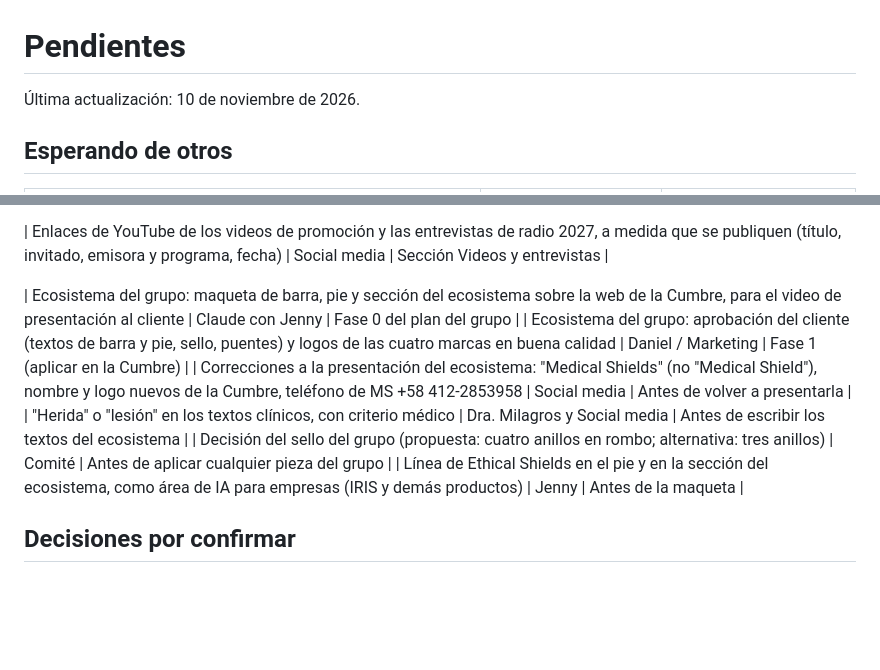
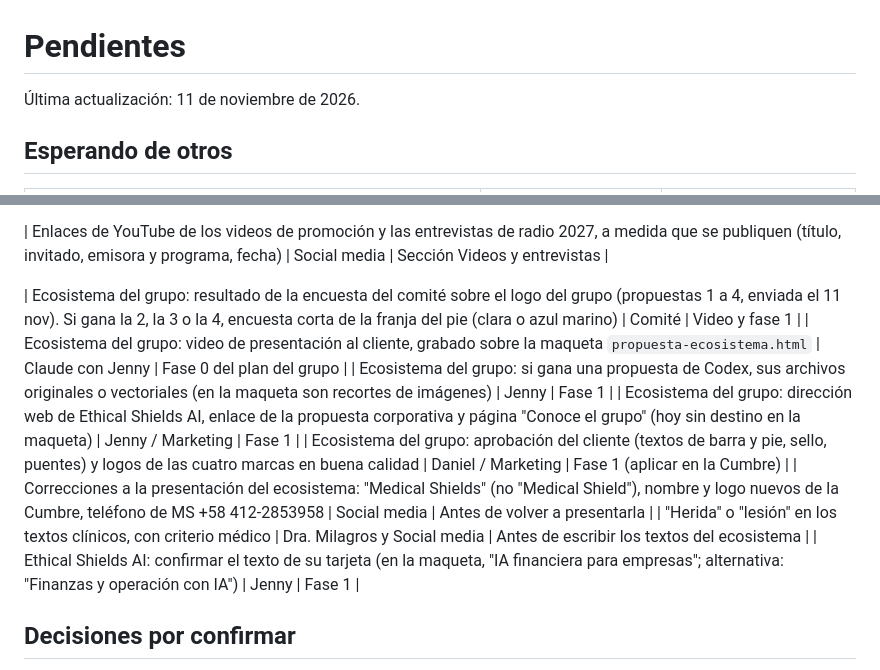
Before and after one commit to cuidamostuheridainfo/cumbre-web, a Markdown page: docs/PENDIENTES.md, 2 parts joined by grey strips. Drawn GitHub-style; blank space fills up the shorter version.

```diff
--- a/docs/PENDIENTES.md
+++ b/docs/PENDIENTES.md
@@ -1,6 +1,6 @@
 # Pendientes
 
-Última actualización: 10 de noviembre de 2026.
+Última actualización: 11 de noviembre de 2026.
 
 ## Esperando de otros
 
@@ -36,12 +36,14 @@
 
 | Enlaces de YouTube de los videos de promoción y las entrevistas de radio 2027, a medida que se publiquen (título, invitado, emisora y programa, fecha) | Social media | Sección Videos y entrevistas |
 
-| Ecosistema del grupo: maqueta de barra, pie y sección del ecosistema sobre la web de la Cumbre, para el video de presentación al cliente | Claude con Jenny | Fase 0 del plan del grupo |
+| Ecosistema del grupo: resultado de la encuesta del comité sobre el logo del grupo (propuestas 1 a 4, enviada el 11 nov). Si gana la 2, la 3 o la 4, encuesta corta de la franja del pie (clara o azul marino) | Comité | Video y fase 1 |
+| Ecosistema del grupo: video de presentación al cliente, grabado sobre la maqueta `propuesta-ecosistema.html` | Claude con Jenny | Fase 0 del plan del grupo |
+| Ecosistema del grupo: si gana una propuesta de Codex, sus archivos originales o vectoriales (en la maqueta son recortes de imágenes) | Jenny | Fase 1 |
+| Ecosistema del grupo: dirección web de Ethical Shields AI, enlace de la propuesta corporativa y página "Conoce el grupo" (hoy sin destino en la maqueta) | Jenny / Marketing | Fase 1 |
 | Ecosistema del grupo: aprobación del cliente (textos de barra y pie, sello, puentes) y logos de las cuatro marcas en buena calidad | Daniel / Marketing | Fase 1 (aplicar en la Cumbre) |
 | Correcciones a la presentación del ecosistema: "Medical Shields" (no "Medical Shield"), nombre y logo nuevos de la Cumbre, teléfono de MS +58 412-2853958 | Social media | Antes de volver a presentarla |
 | "Herida" o "lesión" en los textos clínicos, con criterio médico | Dra. Milagros y Social media | Antes de escribir los textos del ecosistema |
-| Decisión del sello del grupo (propuesta: cuatro anillos en rombo; alternativa: tres anillos) | Comité | Antes de aplicar cualquier pieza del grupo |
-| Línea de Ethical Shields en el pie y en la sección del ecosistema, como área de IA para empresas (IRIS y demás productos) | Jenny | Antes de la maqueta |
+| Ethical Shields AI: confirmar el texto de su tarjeta (en la maqueta, "IA financiera para empresas"; alternativa: "Finanzas y operación con IA") | Jenny | Fase 1 |
 
 ## Decisiones por confirmar
 
```
Also changed, not shown: docs/DECISIONES-VIGENTES.md (+19 -2 lines), docs/ESTADO.md (+6 -2 lines).
